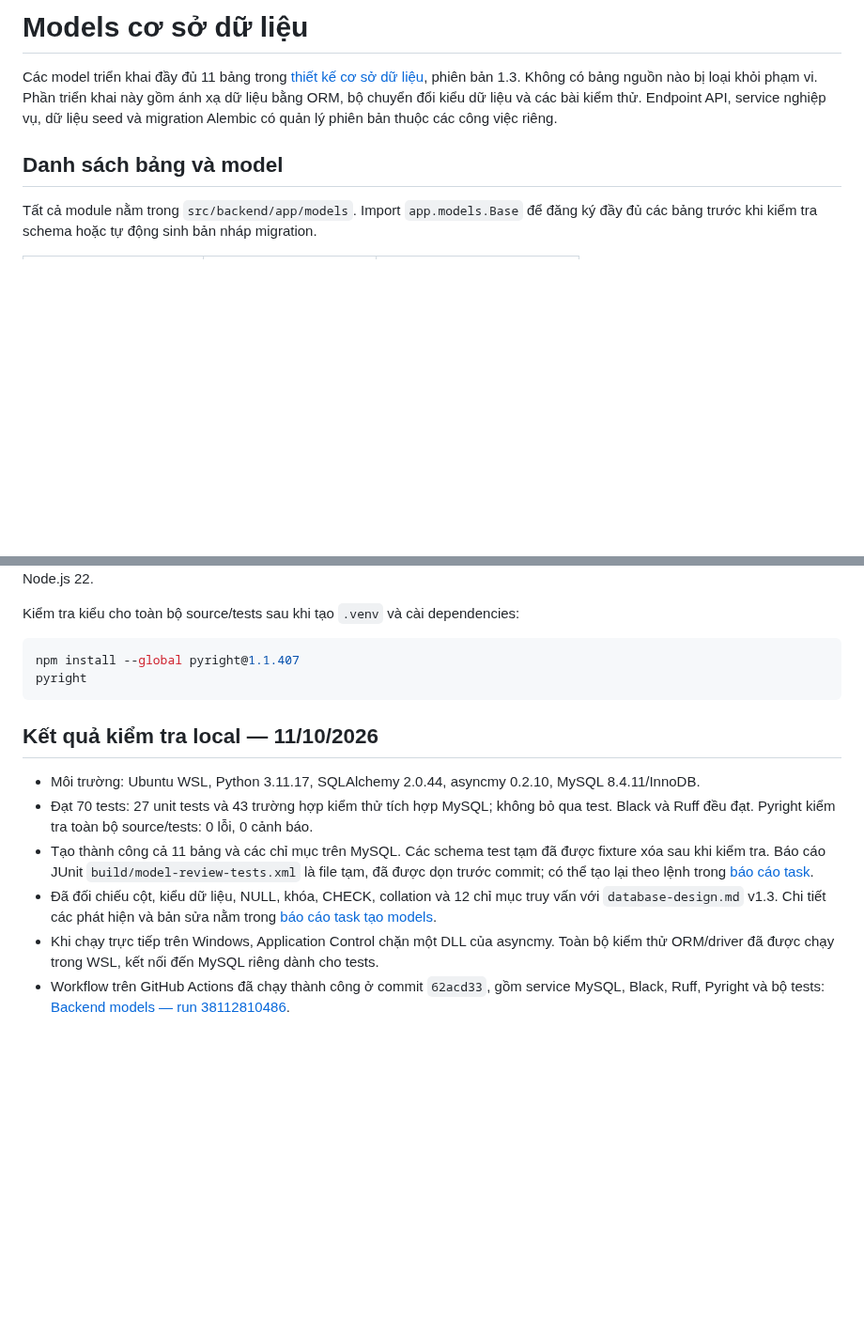
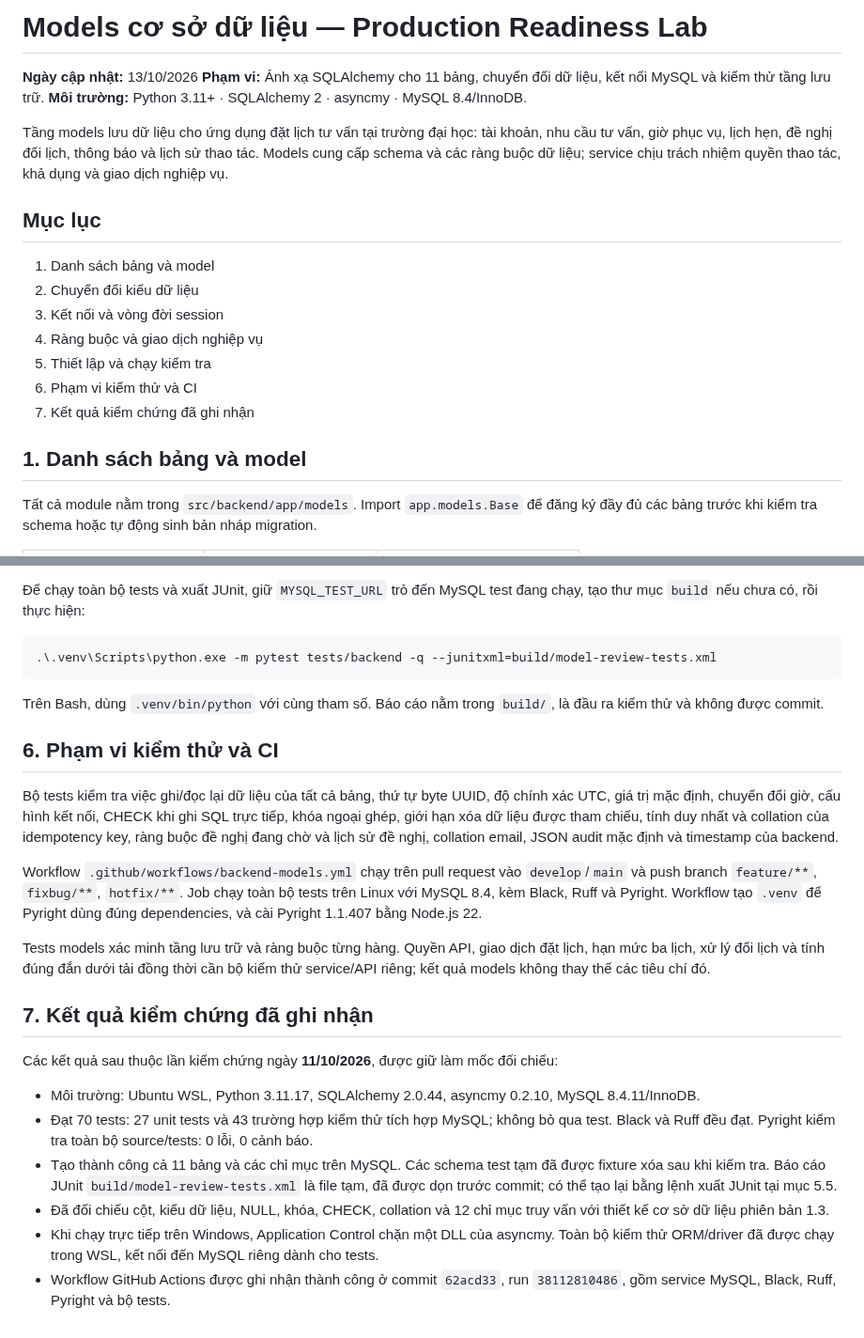
Before and after one commit to 4PMs-3Workers/Production-Readiness-Lab, a Markdown page: docs/architecture/database-models.md, 2 parts joined by grey strips. Shown at 94% size. GitHub-like rendering; blank space fills up the shorter version.

````diff
--- a/docs/architecture/database-models.md
+++ b/docs/architecture/database-models.md
@@ -1,11 +1,22 @@
-# Models cơ sở dữ liệu
+# Models cơ sở dữ liệu — Production Readiness Lab
 
-Các model triển khai đầy đủ 11 bảng trong [thiết kế cơ sở dữ liệu](database-design.md),
-phiên bản 1.3. Không có bảng nguồn nào bị loại khỏi phạm vi. Phần triển khai này gồm ánh xạ
-dữ liệu bằng ORM, bộ chuyển đổi kiểu dữ liệu và các bài kiểm thử. Endpoint API, service nghiệp vụ,
-dữ liệu seed và migration Alembic có quản lý phiên bản thuộc các công việc riêng.
+**Ngày cập nhật:** 13/10/2026
+**Phạm vi:** Ánh xạ SQLAlchemy cho 11 bảng, chuyển đổi dữ liệu, kết nối MySQL và kiểm thử tầng lưu trữ.
+**Môi trường:** Python 3.11+ · SQLAlchemy 2 · asyncmy · MySQL 8.4/InnoDB.
 
-## Danh sách bảng và model
+Tầng models lưu dữ liệu cho ứng dụng đặt lịch tư vấn tại trường đại học: tài khoản, nhu cầu tư vấn, giờ phục vụ, lịch hẹn, đề nghị đổi lịch, thông báo và lịch sử thao tác. Models cung cấp schema và các ràng buộc dữ liệu; service chịu trách nhiệm quyền thao tác, khả dụng và giao dịch nghiệp vụ.
+
+## Mục lục
+
+1. Danh sách bảng và model
+2. Chuyển đổi kiểu dữ liệu
+3. Kết nối và vòng đời session
+4. Ràng buộc và giao dịch nghiệp vụ
+5. Thiết lập và chạy kiểm tra
+6. Phạm vi kiểm thử và CI
+7. Kết quả kiểm chứng đã ghi nhận
+
+## 1. Danh sách bảng và model
 
 Tất cả module nằm trong `src/backend/app/models`. Import `app.models.Base` để đăng ký đầy đủ
 các bảng trước khi kiểm tra schema hoặc tự động sinh bản nháp migration.
@@ -141,13 +227,23 @@ với MySQL 8.4, kèm Black, Ruff và Pyright, khi push branch hoặc mở PR. W
+Để chạy toàn bộ tests và xuất JUnit, giữ `MYSQL_TEST_URL` trỏ đến MySQL test đang chạy, tạo thư mục `build` nếu chưa có, rồi thực hiện:
+
+```powershell
+.\.venv\Scripts\python.exe -m pytest tests/backend -q --junitxml=build/model-review-tests.xml
+```
+
+Trên Bash, dùng `.venv/bin/python` với cùng tham số. Báo cáo nằm trong `build/`, là đầu ra kiểm thử và không được commit.
+
+## 6. Phạm vi kiểm thử và CI
+
+Bộ tests kiểm tra việc ghi/đọc lại dữ liệu của tất cả bảng, thứ tự byte UUID, độ chính xác UTC, giá trị mặc định, chuyển đổi giờ, cấu hình kết nối, CHECK khi ghi SQL trực tiếp, khóa ngoại ghép, giới hạn xóa dữ liệu được tham chiếu, tính duy nhất và collation của idempotency key, ràng buộc đề nghị đang chờ và lịch sử đề nghị, collation email, JSON audit mặc định và timestamp của backend.
+
+Workflow `.github/workflows/backend-models.yml` chạy trên pull request vào `develop`/`main` và push branch `feature/**`, `fixbug/**`, `hotfix/**`. Job chạy toàn bộ tests trên Linux với MySQL 8.4, kèm Black, Ruff và Pyright. Workflow tạo `.venv`
 để Pyright dùng đúng dependencies, và cài Pyright 1.1.407 bằng Node.js 22.
 
-Kiểm tra kiểu cho toàn bộ source/tests sau khi tạo `.venv` và cài dependencies:
+Tests models xác minh tầng lưu trữ và ràng buộc từng hàng. Quyền API, giao dịch đặt lịch, hạn mức ba lịch, xử lý đổi lịch và tính đúng đắn dưới tải đồng thời cần bộ kiểm thử service/API riêng; kết quả models không thay thế các tiêu chí đó.
 
-```bash
-npm install --global pyright@1.1.407
-pyright
-```
+## 7. Kết quả kiểm chứng đã ghi nhận
 
-## Kết quả kiểm tra local — 11/10/2026
+Các kết quả sau thuộc lần kiểm chứng ngày **11/10/2026**, được giữ làm mốc đối chiếu:
 
 - Môi trường: Ubuntu WSL, Python 3.11.17, SQLAlchemy 2.0.44, asyncmy 0.2.10,
   MySQL 8.4.11/InnoDB.
@@ -155,12 +251,9 @@ pyright
   Black và Ruff đều đạt. Pyright kiểm tra toàn bộ source/tests: 0 lỗi, 0 cảnh báo.
 - Tạo thành công cả 11 bảng và các chỉ mục trên MySQL. Các schema test tạm đã được fixture
   xóa sau khi kiểm tra. Báo cáo JUnit `build/model-review-tests.xml` là file tạm, đã được dọn
-  trước commit; có thể tạo lại theo lệnh trong [báo cáo task](../tasks/database-models.md).
+  trước commit; có thể tạo lại bằng lệnh xuất JUnit tại mục 5.5.
 - Đã đối chiếu cột, kiểu dữ liệu, NULL, khóa, CHECK, collation và 12 chỉ mục truy vấn với
-  `database-design.md` v1.3. Chi tiết các phát hiện và bản sửa nằm trong
-  [báo cáo task tạo models](../tasks/database-models.md).
+  thiết kế cơ sở dữ liệu phiên bản 1.3.
 - Khi chạy trực tiếp trên Windows, Application Control chặn một DLL của asyncmy. Toàn bộ
   kiểm thử ORM/driver đã được chạy trong WSL, kết nối đến MySQL riêng dành cho tests.
-- Workflow trên GitHub Actions đã chạy thành công ở commit `62acd33`, gồm service MySQL,
-  Black, Ruff, Pyright và bộ tests:
-  [Backend models — run 38112810486](https://github.com/4PMs-3Workers/Production-Readiness-Lab/actions/runs/38112810486).
+- Workflow GitHub Actions được ghi nhận thành công ở commit `62acd33`, run `38112810486`, gồm service MySQL, Black, Ruff, Pyright và bộ tests.
````
Also changed, not shown: other parts of docs/architecture/database-models.md (+108 -33 lines).
